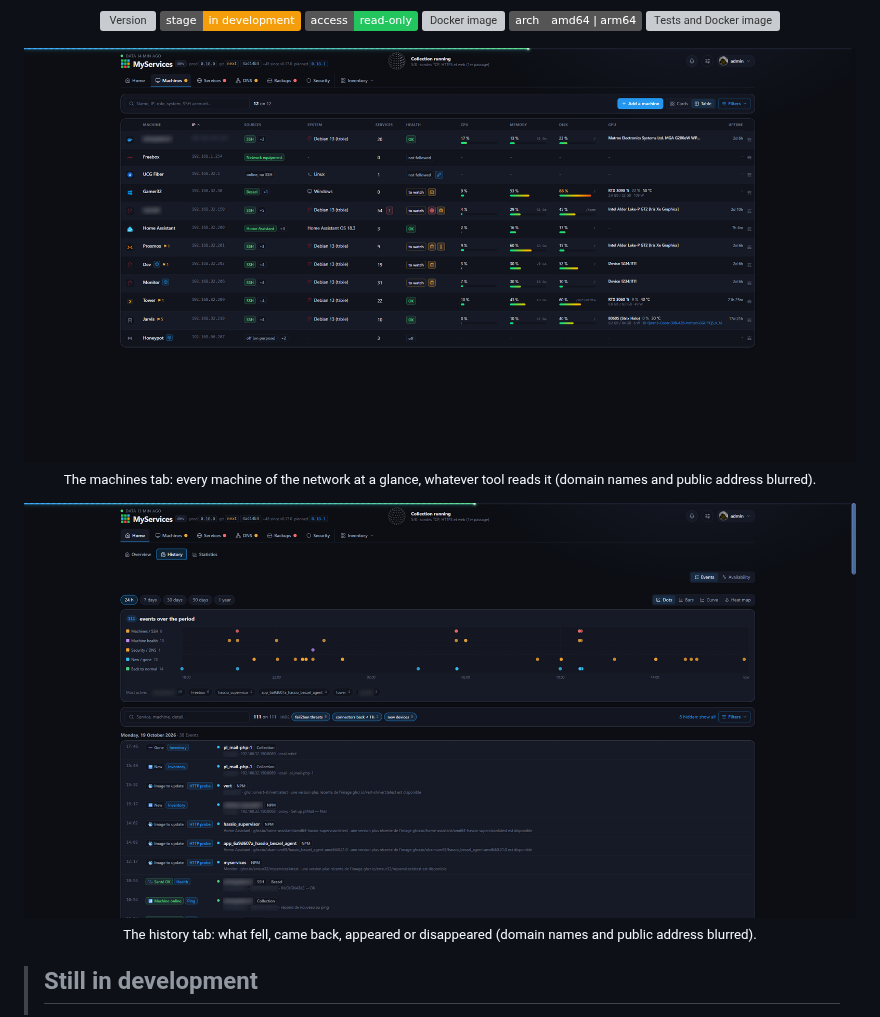
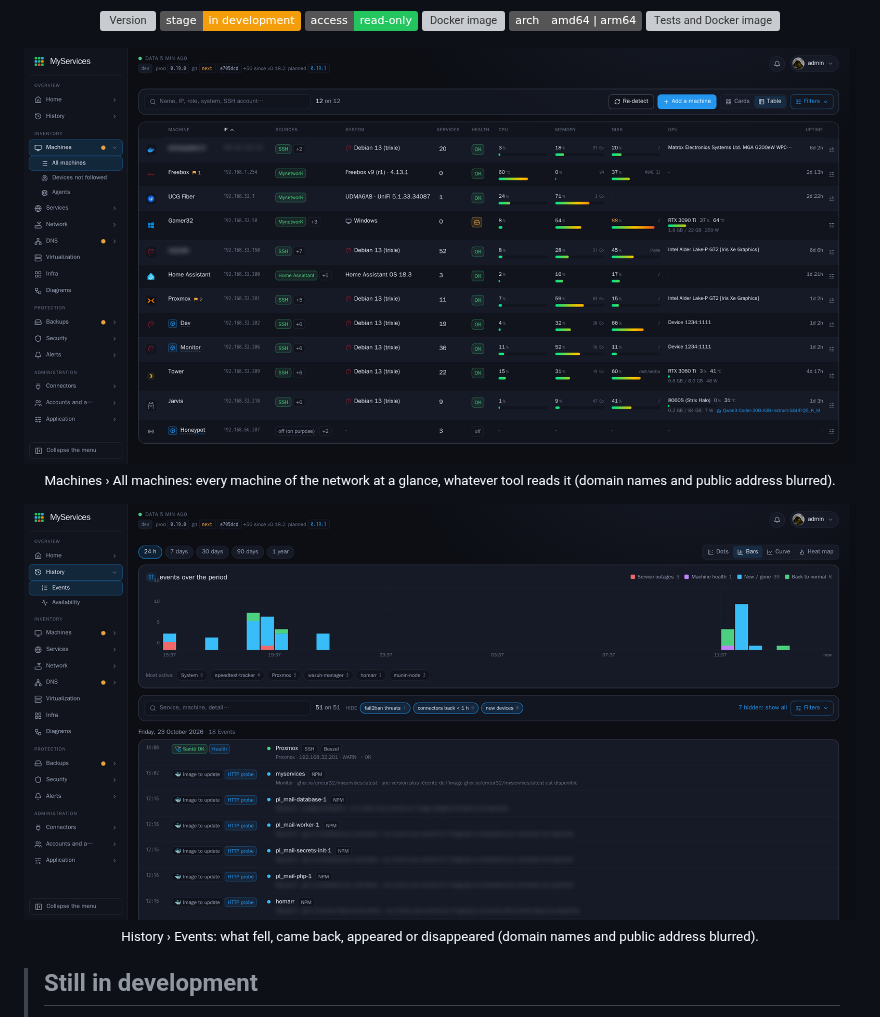
Before and after one commit to Erreur32/MyServices, a Markdown page: README.md, the part around the change. GitHub-like rendering; pictures changed too: docs/screenshot-history.png, docs/screenshot-machines.png; badges without logos; grey boxes are pictures that could not be loaded.

```diff
--- a/README.md
+++ b/README.md
@@ -23,13 +23,13 @@
 </p>
 
 <p align="center">
-  <img src="docs/screenshot-machines.png" alt="MyServices machines tab: every machine with its sources, system, services, health, CPU, memory, disk, GPU and uptime (domain names and public address blurred)" width="900"><br>
-  <sub>The machines tab: every machine of the network at a glance, whatever tool reads it (domain names and public address blurred).</sub>
+  <img src="docs/screenshot-machines.png" alt="MyServices, All machines page with the side menu: every machine with its sources, system, services, health, CPU, memory, disk, GPU and uptime (domain names and public address blurred)" width="900"><br>
+  <sub>Machines › All machines: every machine of the network at a glance, whatever tool reads it (domain names and public address blurred).</sub>
 </p>
 
 <p align="center">
-  <img src="docs/screenshot-history.png" alt="MyServices history tab: events over 24 hours (domain names and public address blurred)" width="900"><br>
-  <sub>The history tab: what fell, came back, appeared or disappeared (domain names and public address blurred).</sub>
+  <img src="docs/screenshot-history.png" alt="MyServices, History › Events page: events over 24 hours (domain names and public address blurred)" width="900"><br>
+  <sub>History › Events: what fell, came back, appeared or disappeared (domain names and public address blurred).</sub>
 </p>
 
 > ## Still in development
```
Also changed, not shown: README.fr.md (+4 -4 lines), 1 other file.
